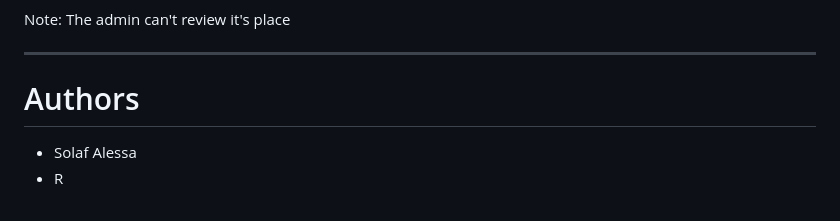
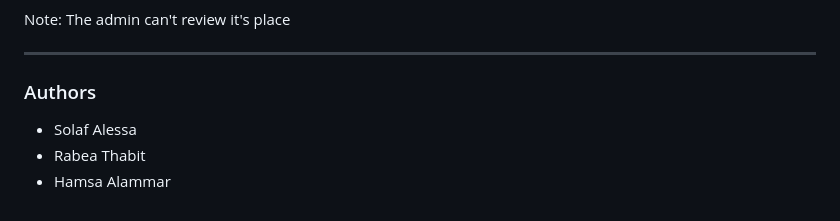
Before and after one commit to rabea14180-max/holbertonschool-hbnb, a Markdown page: part4/README.md, the part around the change. Rendered like a GitHub page.

Commit message:
Update authors section in README

```diff
--- a/part4/README.md
+++ b/part4/README.md
@@ -209,6 +209,7 @@ This project demonstrates a real-world example of integrating front-end and back
 Note: The admin can't review it's place
 
 ---
-# Authors
+### Authors
 - Solaf Alessa
-- R
+- Rabea Thabit
+- Hamsa Alammar
```
